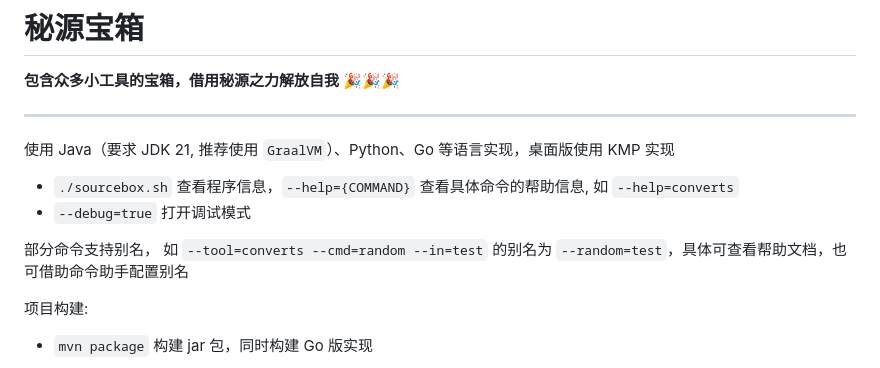
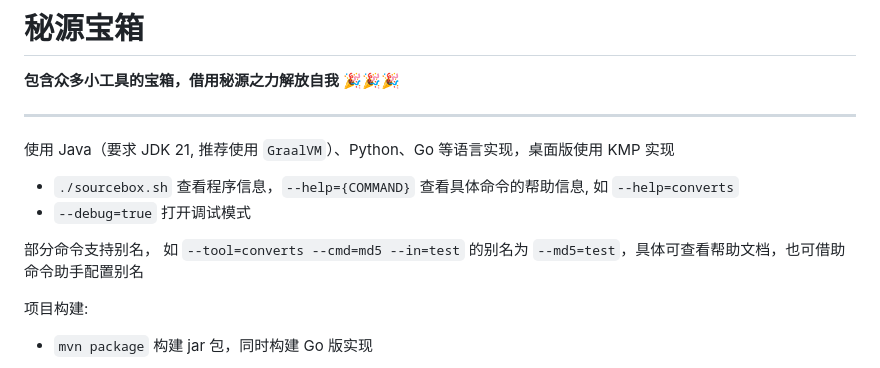
Before and after one commit to cofcool/sourcebox, a Markdown page: README.md, the part around the change. Rendered like a GitHub page.

Commit message:
README.md の更新

```diff
--- a/README.md
+++ b/README.md
@@ -9,7 +9,7 @@
 * `./sourcebox.sh` 查看程序信息，`--help={COMMAND}` 查看具体命令的帮助信息, 如 `--help=converts`
 * `--debug=true` 打开调试模式
 
-部分命令支持别名， 如 `--tool=converts --cmd=random --in=test` 的别名为 `--random=test`，具体可查看帮助文档，也可借助命令助手配置别名
+部分命令支持别名， 如 `--tool=converts --cmd=md5 --in=test` 的别名为 `--md5=test`，具体可查看帮助文档，也可借助命令助手配置别名
 
 项目构建:
 
```
